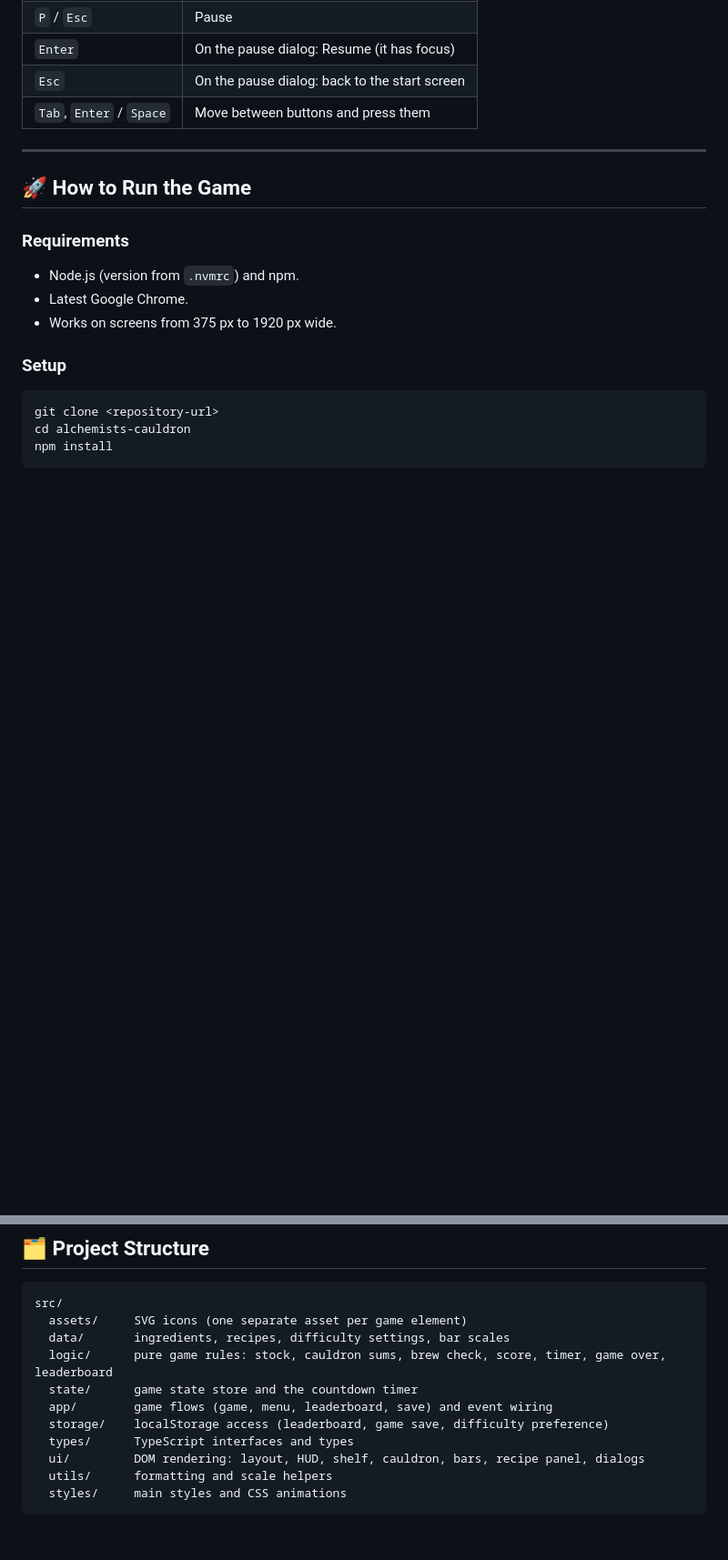
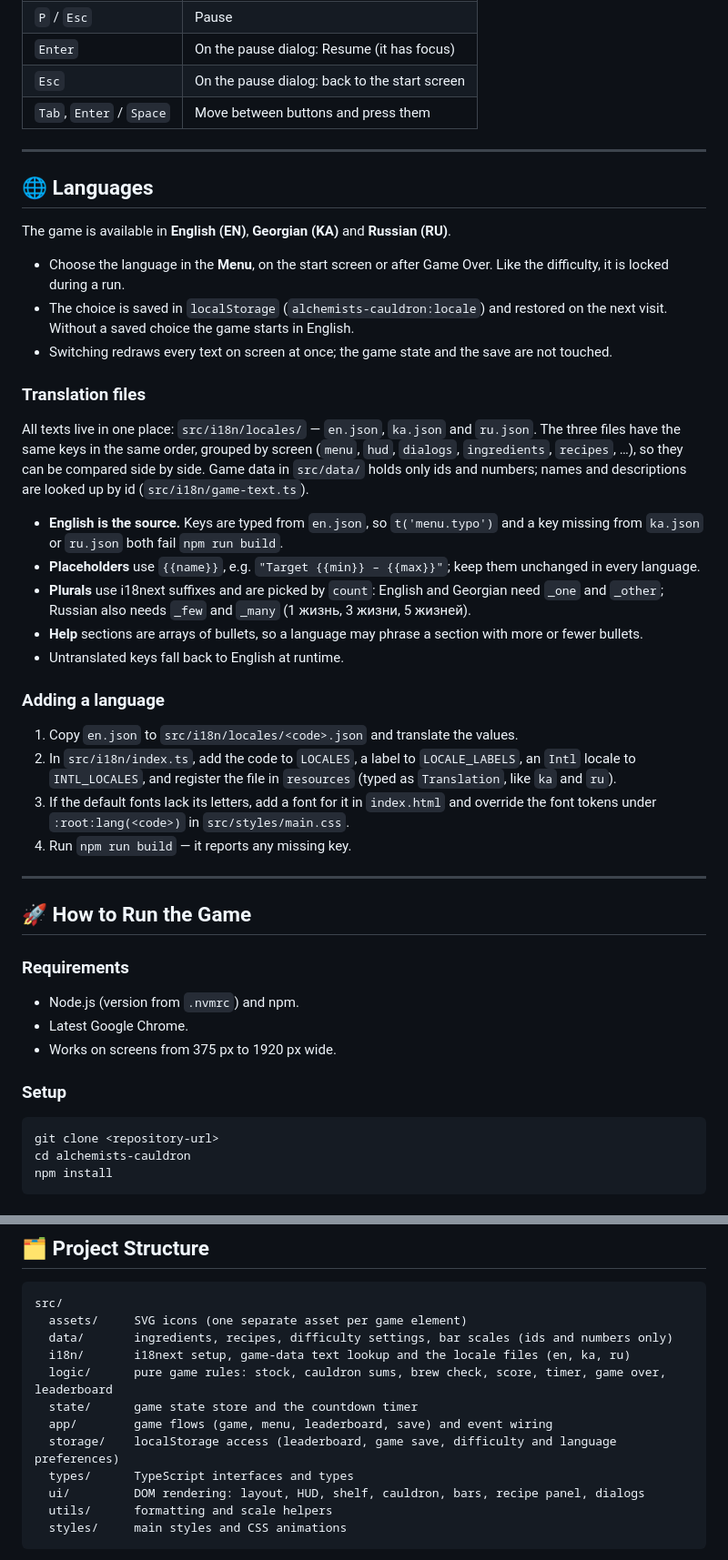
Before and after one commit to Demsource/alchemists-cauldron, a Markdown page: README.md, 2 parts joined by grey strips. Shown at 91% size. Drawn GitHub-style; blank space fills up the shorter version.

Commit message:
docs(i18n): document localization and how to edit translations
Add a README section on supported languages, locale files, plural
forms, the key check and adding a new language.

````diff
--- a/README.md
+++ b/README.md
@@ -95,6 +96,33 @@ Shortcuts work only during a running game (not on the start, pause or Game Over
 | `Enter`                  | On the pause dialog: Resume (it has focus)    |
 | `Esc`                    | On the pause dialog: back to the start screen |
 | `Tab`, `Enter` / `Space` | Move between buttons and press them           |
+
+---
+
+## 🌐 Languages
+
+The game is available in **English (EN)**, **Georgian (KA)** and **Russian (RU)**.
+
+- Choose the language in the **Menu**, on the start screen or after Game Over. Like the difficulty, it is locked during a run.
+- The choice is saved in `localStorage` (`alchemists-cauldron:locale`) and restored on the next visit. Without a saved choice the game starts in English.
+- Switching redraws every text on screen at once; the game state and the save are not touched.
+
+### Translation files
+
+All texts live in one place: `src/i18n/locales/` — `en.json`, `ka.json` and `ru.json`. The three files have the same keys in the same order, grouped by screen (`menu`, `hud`, `dialogs`, `ingredients`, `recipes`, …), so they can be compared side by side. Game data in `src/data/` holds only ids and numbers; names and descriptions are looked up by id (`src/i18n/game-text.ts`).
+
+- **English is the source.** Keys are typed from `en.json`, so `t('menu.typo')` and a key missing from `ka.json` or `ru.json` both fail `npm run build`.
+- **Placeholders** use `{{name}}`, e.g. `"Target {{min}} – {{max}}"`; keep them unchanged in every language.
+- **Plurals** use i18next suffixes and are picked by `count`: English and Georgian need `_one` and `_other`; Russian also needs `_few` and `_many` (1 жизнь, 3 жизни, 5 жизней).
+- **Help** sections are arrays of bullets, so a language may phrase a section with more or fewer bullets.
+- Untranslated keys fall back to English at runtime.
+
+### Adding a language
+
+1. Copy `en.json` to `src/i18n/locales/<code>.json` and translate the values.
+2. In `src/i18n/index.ts`, add the code to `LOCALES`, a label to `LOCALE_LABELS`, an `Intl` locale to `INTL_LOCALES`, and register the file in `resources` (typed as `Translation`, like `ka` and `ru`).
+3. If the default fonts lack its letters, add a font for it in `index.html` and override the font tokens under `:root:lang(<code>)` in `src/styles/main.css`.
+4. Run `npm run build` — it reports any missing key.
 
 ---
 
@@ -133,11 +161,12 @@ npm install
 ```text
 src/
   assets/     SVG icons (one separate asset per game element)
-  data/       ingredients, recipes, difficulty settings, bar scales
+  data/       ingredients, recipes, difficulty settings, bar scales (ids and numbers only)
+  i18n/       i18next setup, game-data text lookup and the locale files (en, ka, ru)
   logic/      pure game rules: stock, cauldron sums, brew check, score, timer, game over, leaderboard
   state/      game state store and the countdown timer
   app/        game flows (game, menu, leaderboard, save) and event wiring
-  storage/    localStorage access (leaderboard, game save, difficulty preference)
+  storage/    localStorage access (leaderboard, game save, difficulty and language preferences)
   types/      TypeScript interfaces and types
   ui/         DOM rendering: layout, HUD, shelf, cauldron, bars, recipe panel, dialogs
   utils/      formatting and scale helpers
````
Also changed, not shown: other parts of README.md (+3 -2 lines).
